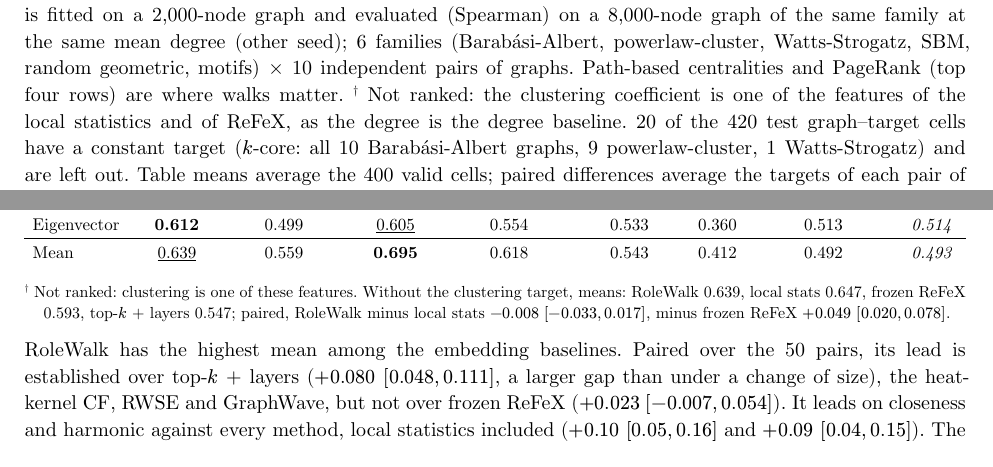
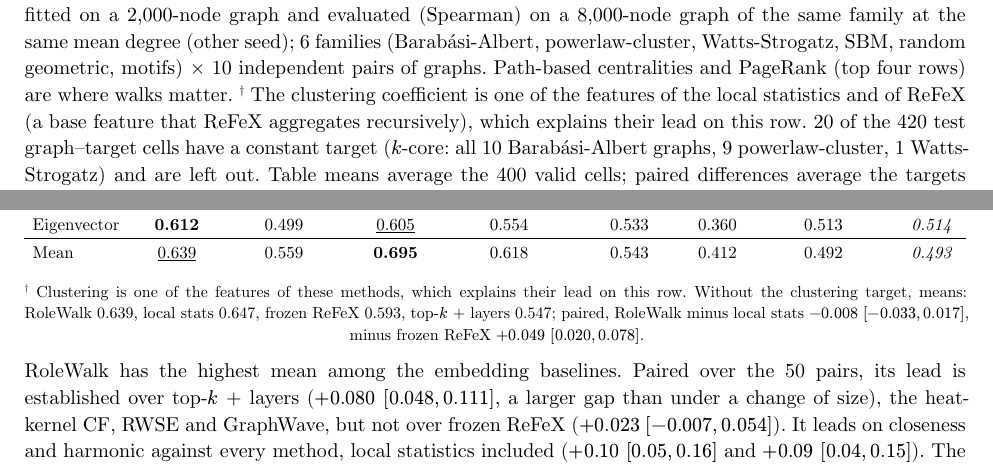
Before and after one commit to kerighan/rolewalk, a Typst document (paper/rolewalk.typ): two parts of pages 12 and 15 of 18, joined at a grey line, cut so that both start at the same text. The pictures show the PDF file paper/rolewalk.pdf that the author committed with the source.

Commit message:
Paper: clustering row ranked as usual, with a note on why the local statistics and ReFeX lead
Co-Authored-By: Claude Opus 5.5 <noreply@anthropic.com>

```diff
--- a/paper/rolewalk.typ
+++ b/paper/rolewalk.typ
@@ -714,7 +714,7 @@ shows how far labels follow activity) is set apart and not ranked. Code and CSV
   #text(size: 8pt)[Distance-regular: 0 by @prop-drg. The 50 regular pairs missed are exactly the 50 strongly regular pairs, all with equal parameters (checked). Without layers, RoleWalk (3 steps) separates 203 pairs.]
 ] <tab-brec>
 
-#figure(caption: [Centrality transfer to larger graphs: a gradient-boosting regressor from features to centrality is fitted on a 2,000-node graph and evaluated (Spearman) on a 8,000-node graph of the same family at the same mean degree (other seed); 6 families (Barabási-Albert, powerlaw-cluster, Watts-Strogatz, SBM, random geometric, motifs) × 10 independent pairs of graphs. Path-based centralities and PageRank (top four rows) are where walks matter. #super[†] Not ranked: the clustering coefficient is one of the features of the local statistics and of ReFeX, as the degree is the degree baseline. 20 of the 420 test graph–target cells have a constant target ($k$-core: all 10 Barabási-Albert graphs, 9 powerlaw-cluster, 1 Watts-Strogatz) and are left out. Table means average the 400 valid cells; paired differences average the targets of each pair of graphs, then the pairs. ReFeX's feature selection, scaling and bins are fitted on the training graph and frozen. `centrality_transfer_x4_10seeds.csv`, `transfer_paired.csv`.])[
+#figure(caption: [Centrality transfer to larger graphs: a gradient-boosting regressor from features to centrality is fitted on a 2,000-node graph and evaluated (Spearman) on a 8,000-node graph of the same family at the same mean degree (other seed); 6 families (Barabási-Albert, powerlaw-cluster, Watts-Strogatz, SBM, random geometric, motifs) × 10 independent pairs of graphs. Path-based centralities and PageRank (top four rows) are where walks matter. #super[†] The clustering coefficient is one of the features of the local statistics and of ReFeX (a base feature that ReFeX aggregates recursively), which explains their lead on this row. 20 of the 420 test graph–target cells have a constant target ($k$-core: all 10 Barabási-Albert graphs, 9 powerlaw-cluster, 1 Watts-Strogatz) and are left out. Table means average the 400 valid cells; paired differences average the targets of each pair of graphs, then the pairs. ReFeX's feature selection, scaling and bins are fitted on the training graph and frozen. `centrality_transfer_x4_10seeds.csv`, `transfer_paired.csv`.])[
   #table(columns: 10, align: (left,) + (center,) * 9,
     [], [RoleWalk], [\+ curv.], [Top-$k$ + layers], [Local stats], [ReFeX (frozen)], [RW heat CF], [RWSE], [GraphWave, no $1 \/ n$], [#emph[Degree]],
     [Betweenness], [#underline[0.864]], [*0.866*], [0.862], [0.852], [0.845], [0.849], [0.412], [0.659], [#emph[0.623]],
@@ -877,13 +877,13 @@ within-block probabilities doubled, random geometric radius $0.04 -> 0.06$
     [Harmonic], [*0.750*], [0.593], [0.657], [0.624], [#underline[0.663]], [0.367], [0.567], [#emph[0.496]],
     [PageRank], [0.893], [*0.926*], [#underline[0.923]], [0.831], [0.677], [0.625], [0.878], [#emph[0.886]],
     table.hline(stroke: 0.4pt),
-    [Clustering], [#underline[0.639]], [0.626], [#emph[0.959]#super[†]], [#emph[0.759]#super[†]], [0.539], [*0.640*], [0.040], [#emph[−0.000]],
+    [Clustering], [0.639], [0.626], [*0.959*#super[†]], [#underline[0.759]#super[†]], [0.539], [0.640], [0.040], [#emph[−0.000]],
     [k-core], [−0.017], [−0.106], [#underline[0.134]], [0.018], [−0.065], [0.012], [*0.235*], [#emph[0.485]],
     [Eigenvector], [*0.612*], [0.499], [#underline[0.605]], [0.554], [0.533], [0.360], [0.513], [#emph[0.514]],
     table.hline(stroke: 0.4pt),
     [Mean], [#underline[0.639]], [0.559], [*0.695*], [0.618], [0.543], [0.412], [0.492], [#emph[0.493]],
   )
-  #text(size: 8pt)[#super[†] Not ranked: clustering is one of these features. Without the clustering target, means: RoleWalk 0.639, local stats 0.647, frozen ReFeX 0.593, top-$k$ + layers 0.547; paired, RoleWalk minus local stats $-0.008$ $[-0.033, 0.017]$, minus frozen ReFeX $+0.049$ $[0.020, 0.078]$.]
+  #text(size: 8pt)[#super[†] Clustering is one of the features of these methods, which explains their lead on this row. Without the clustering target, means: RoleWalk 0.639, local stats 0.647, frozen ReFeX 0.593, top-$k$ + layers 0.547; paired, RoleWalk minus local stats $-0.008$ $[-0.033, 0.017]$, minus frozen ReFeX $+0.049$ $[0.020, 0.078]$.]
 ] <tab-shift>
 
 RoleWalk has the highest mean among the embedding baselines. Paired over
```
Also changed, not shown: paper/rolewalk.pdf, paper/rolewalk.typ (2 more changed lines).
